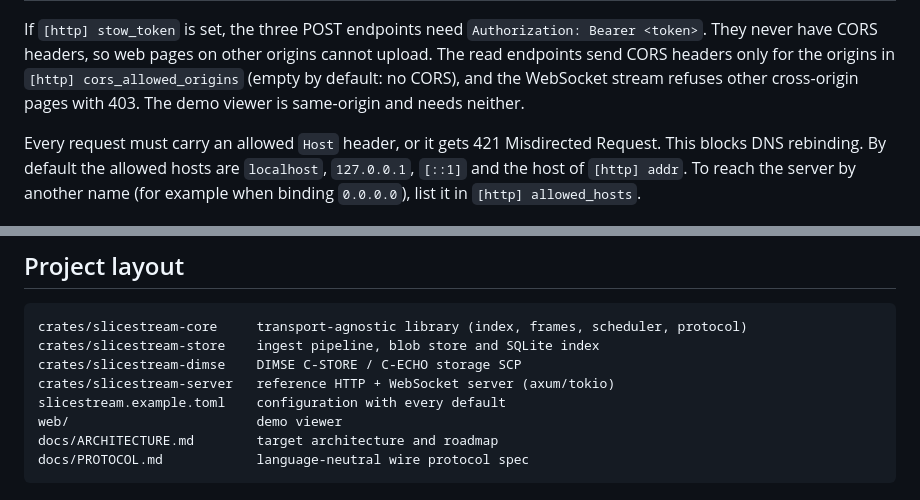
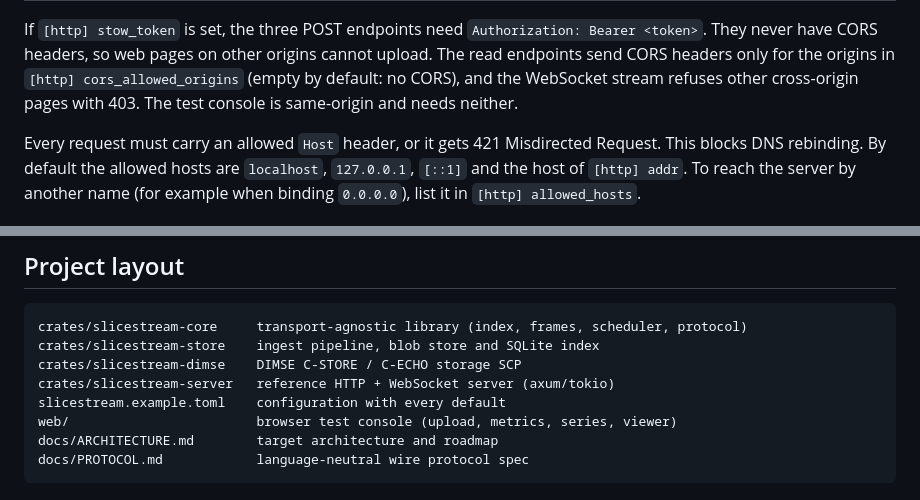
Before and after one commit to mohit-sankhla2002/slicestream, a Markdown page: README.md, 2 parts joined by grey strips. GitHub-like rendering.

````diff
--- a/README.md
+++ b/README.md
@@ -115,7 +127,7 @@ If `[http] stow_token` is set, the three POST endpoints need
 `Authorization: Bearer <token>`. They never have CORS headers, so web pages on
 other origins cannot upload. The read endpoints send CORS headers only for the
 origins in `[http] cors_allowed_origins` (empty by default: no CORS), and the
-WebSocket stream refuses other cross-origin pages with 403. The demo viewer is
+WebSocket stream refuses other cross-origin pages with 403. The test console is
 same-origin and needs neither.
 
 Every request must carry an allowed `Host` header, or it gets 421 Misdirected
@@ -140,7 +152,7 @@ crates/slicestream-store    ingest pipeline, blob store and SQLite index
 crates/slicestream-dimse    DIMSE C-STORE / C-ECHO storage SCP
 crates/slicestream-server   reference HTTP + WebSocket server (axum/tokio)
 slicestream.example.toml    configuration with every default
-web/                        demo viewer
+web/                        browser test console (upload, metrics, series, viewer)
 docs/ARCHITECTURE.md        target architecture and roadmap
 docs/PROTOCOL.md            language-neutral wire protocol spec
 ```
````
Also changed, not shown: other parts of README.md (+15 -3 lines), docs/ARCHITECTURE.md (+3 -3 lines), docs/images/console.png (added).
